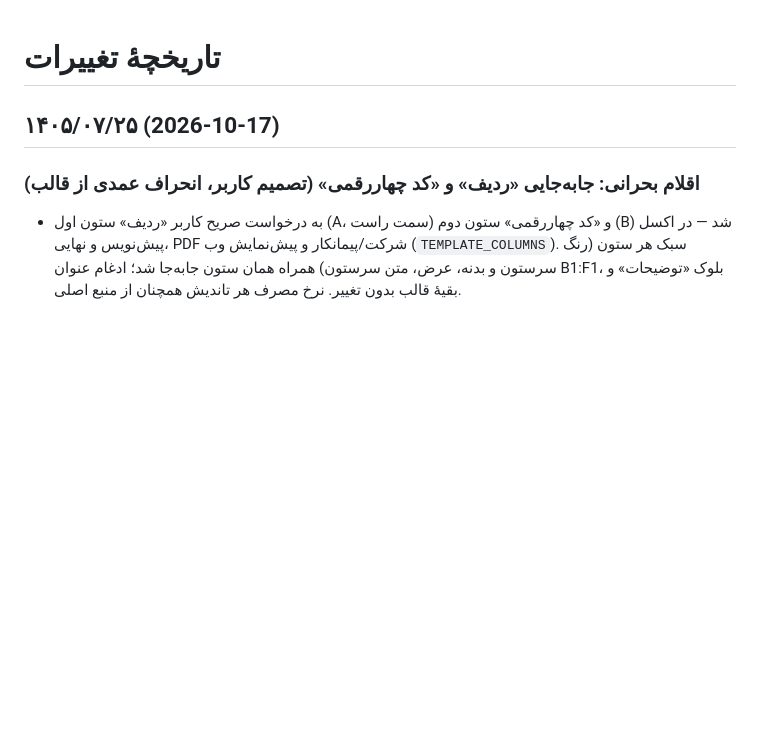
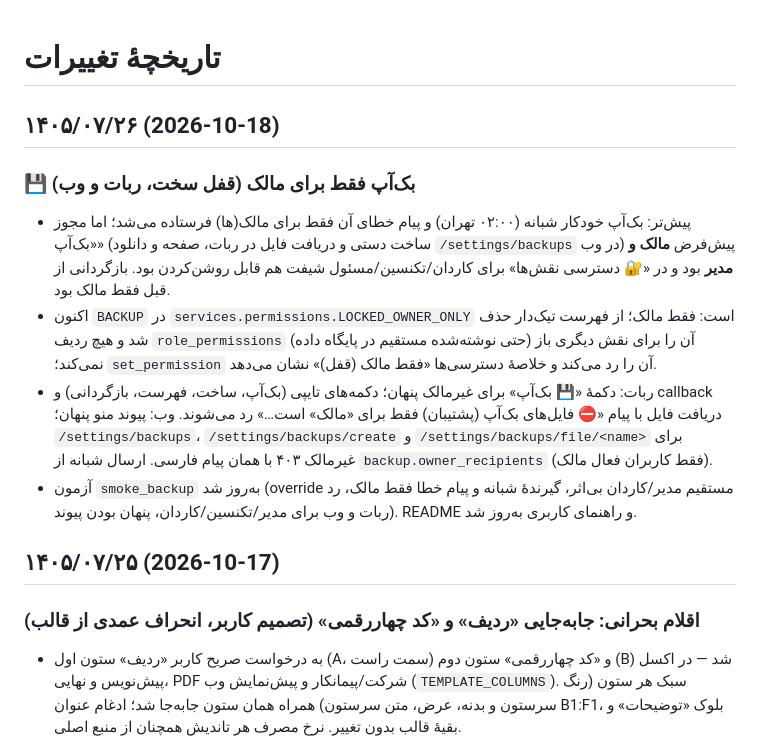
Before and after one commit to silent4time/special-materials-robot-project, a Markdown page: CHANGELOG.md, the part around the change. GitHub-like rendering; blank space fills up the shorter version.

```diff
--- a/CHANGELOG.md
+++ b/CHANGELOG.md
@@ -1,4 +1,12 @@
 # تاریخچهٔ تغییرات
+
+## ۱۴۰۵/۰۷/۲۶ (2026-10-18)
+
+### 💾 بک‌آپ فقط برای مالک (قفل سخت، ربات و وب)
+- پیش‌تر: بک‌آپ خودکار شبانه (۰۲:۰۰ تهران) و پیام خطای آن فقط برای مالک(ها) فرستاده می‌شد؛ اما مجوز «بک‌آپ» (ساخت دستی و دریافت فایل در ربات، صفحه و دانلود `/settings/backups` در وب) پیش‌فرض **مالک و مدیر** بود و در «🔐 دسترسی نقش‌ها» برای کاردان/تکنسین/مسئول شیفت هم قابل روشن‌کردن بود. بازگردانی از قبل فقط مالک بود.
+- اکنون `BACKUP` در `services.permissions.LOCKED_OWNER_ONLY` است: فقط مالک؛ از فهرست تیک‌دار حذف شد و هیچ ردیف `role_permissions` (حتی نوشته‌شده مستقیم در پایگاه داده) آن را برای نقش دیگری باز نمی‌کند؛ `set_permission` آن را رد می‌کند و خلاصهٔ دسترسی‌ها «فقط مالک (قفل)» نشان می‌دهد.
+- ربات: دکمهٔ «💾 بک‌آپ» برای غیرمالک پنهان؛ دکمه‌های تایپی (بک‌آپ، ساخت، فهرست، بازگردانی) و callback دریافت فایل با پیام «⛔ فایل‌های بک‌آپ (پشتیبان) فقط برای «مالک» است…» رد می‌شوند. وب: پیوند منو پنهان؛ `/settings/backups`، `/settings/backups/create` و `/settings/backups/file/<name>` برای غیرمالک ۴۰۳ با همان پیام فارسی. ارسال شبانه از `backup.owner_recipients` (فقط کاربران فعال مالک).
+- آزمون `smoke_backup` به‌روز شد (override مستقیم مدیر/کاردان بی‌اثر، گیرندهٔ شبانه و پیام خطا فقط مالک، رد ربات و وب برای مدیر/تکنسین/کاردان، پنهان بودن پیوند). README و راهنمای کاربری به‌روز شد.
 
 ## ۱۴۰۵/۰۷/۲۵ (2026-10-17)
 
```
Also changed, not shown: README.md (+2 -2 lines).
